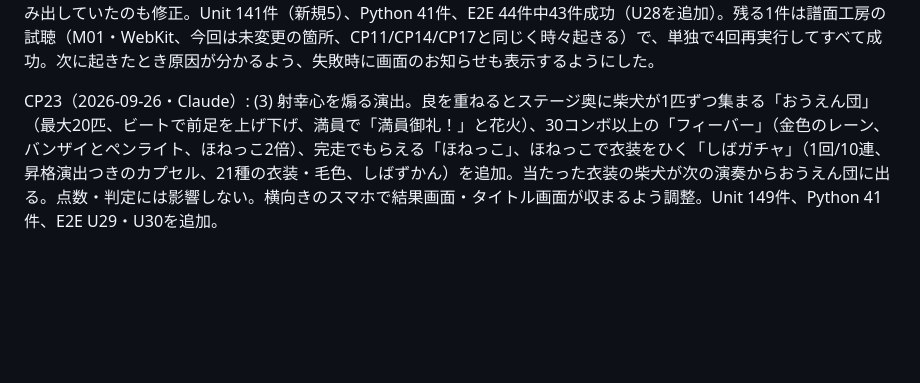
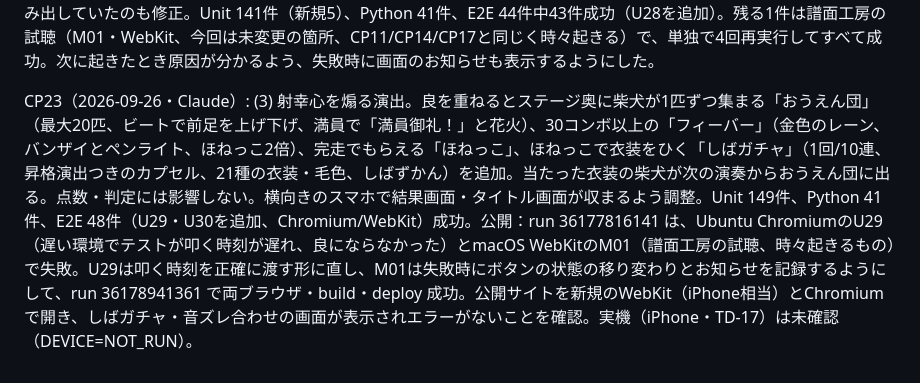
Before and after one commit to kochamari/chachamaru-rhythm, a Markdown page: PROGRESS.md, the part around the change. GitHub-like rendering; blank space fills up the shorter version.

Commit message:
Record the festival rewards release and its CI results
Co-Authored-By: Claude Opus 5.5 <noreply@anthropic.com>

```diff
--- a/PROGRESS.md
+++ b/PROGRESS.md
@@ -41,4 +41,4 @@ CP21（2026-09-25・Claude）: (2) 電子ドラム・横向きの画面。横向
 
 CP22（2026-09-25・Claude）: (1) Bluetoothの音ズレをかんたんに。新しい「音ズレ合わせ」画面で、音を出す機器（iPhoneのスピーカー／TD-17 · Bluetoothなど）を選び、約15秒、聞こえた音に合わせてスネア（または画面・キー）を叩くと遅れを測って、その機器の「音の遅れ」に保存（音符と判定が一緒にずれて音にそろう）。小さなレーンでの試し叩きと±5/±10msの微調整も。選曲・準備画面・一時停止に「音の出力」の切り替えを置き、一時停止では±10msをその場で調整できる。設定の古い「16打」（判定だけをずらしていた）は置き換え。横向きのスマホで選曲の開始ボタンがはみ出していたのも修正。Unit 141件（新規5）、Python 41件、E2E 44件中43件成功（U28を追加）。残る1件は譜面工房の試聴（M01・WebKit、今回は未変更の箇所、CP11/CP14/CP17と同じく時々起きる）で、単独で4回再実行してすべて成功。次に起きたとき原因が分かるよう、失敗時に画面のお知らせも表示するようにした。
 
-CP23（2026-09-26・Claude）: (3) 射幸心を煽る演出。良を重ねるとステージ奥に柴犬が1匹ずつ集まる「おうえん団」（最大20匹、ビートで前足を上げ下げ、満員で「満員御礼！」と花火）、30コンボ以上の「フィーバー」（金色のレーン、バンザイとペンライト、ほねっこ2倍）、完走でもらえる「ほねっこ」、ほねっこで衣装をひく「しばガチャ」（1回/10連、昇格演出つきのカプセル、21種の衣装・毛色、しばずかん）を追加。当たった衣装の柴犬が次の演奏からおうえん団に出る。点数・判定には影響しない。横向きのスマホで結果画面・タイトル画面が収まるよう調整。Unit 149件、Python 41件、E2E U29・U30を追加。
+CP23（2026-09-26・Claude）: (3) 射幸心を煽る演出。良を重ねるとステージ奥に柴犬が1匹ずつ集まる「おうえん団」（最大20匹、ビートで前足を上げ下げ、満員で「満員御礼！」と花火）、30コンボ以上の「フィーバー」（金色のレーン、バンザイとペンライト、ほねっこ2倍）、完走でもらえる「ほねっこ」、ほねっこで衣装をひく「しばガチャ」（1回/10連、昇格演出つきのカプセル、21種の衣装・毛色、しばずかん）を追加。当たった衣装の柴犬が次の演奏からおうえん団に出る。点数・判定には影響しない。横向きのスマホで結果画面・タイトル画面が収まるよう調整。Unit 149件、Python 41件、E2E 48件（U29・U30を追加、Chromium/WebKit）成功。公開：run 36177816141 は、Ubuntu ChromiumのU29（遅い環境でテストが叩く時刻が遅れ、良にならなかった）とmacOS WebKitのM01（譜面工房の試聴、時々起きるもの）で失敗。U29は叩く時刻を正確に渡す形に直し、M01は失敗時にボタンの状態の移り変わりとお知らせを記録するようにして、run 36178941361 で両ブラウザ・build・deploy 成功。公開サイトを新規のWebKit（iPhone相当）とChromiumで開き、しばガチャ・音ズレ合わせの画面が表示されエラーがないことを確認。実機（iPhone・TD-17）は未確認（DEVICE=NOT_RUN）。
```
